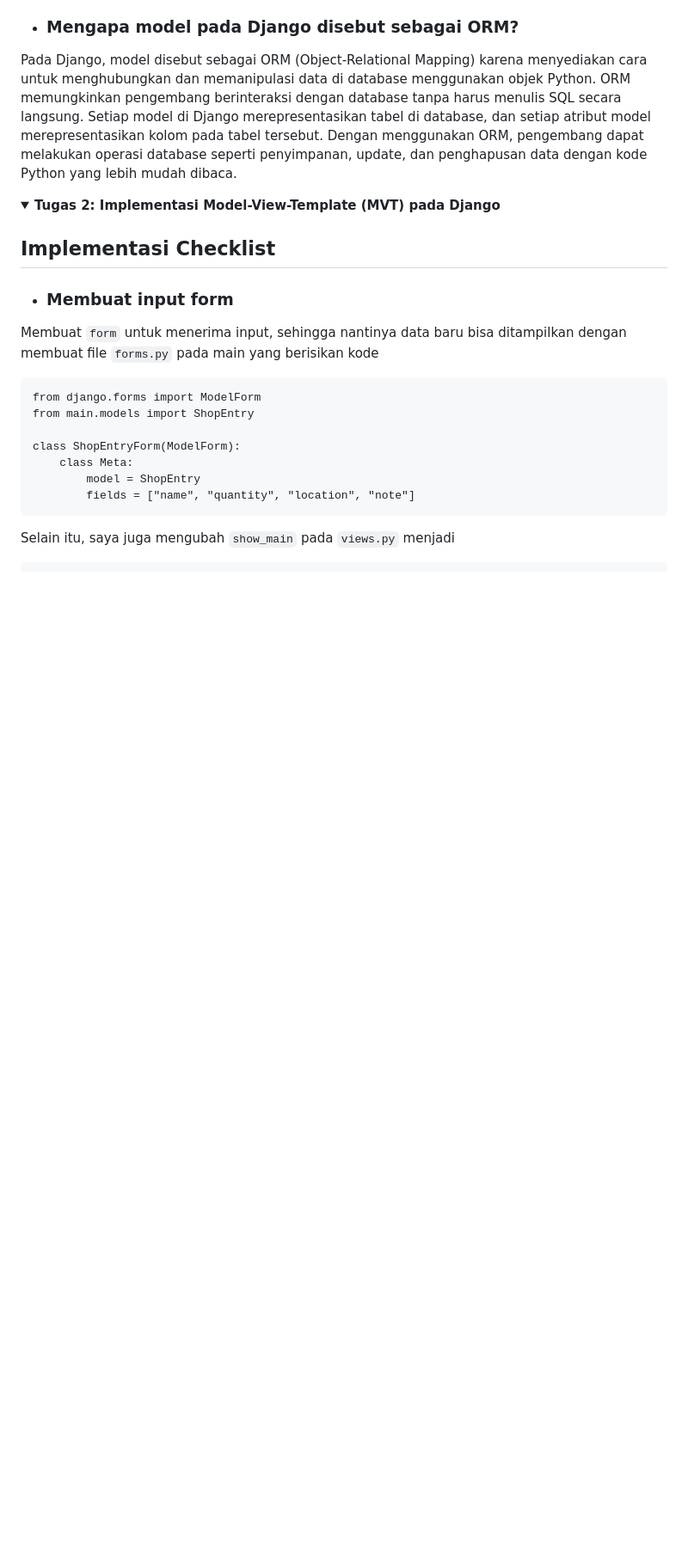
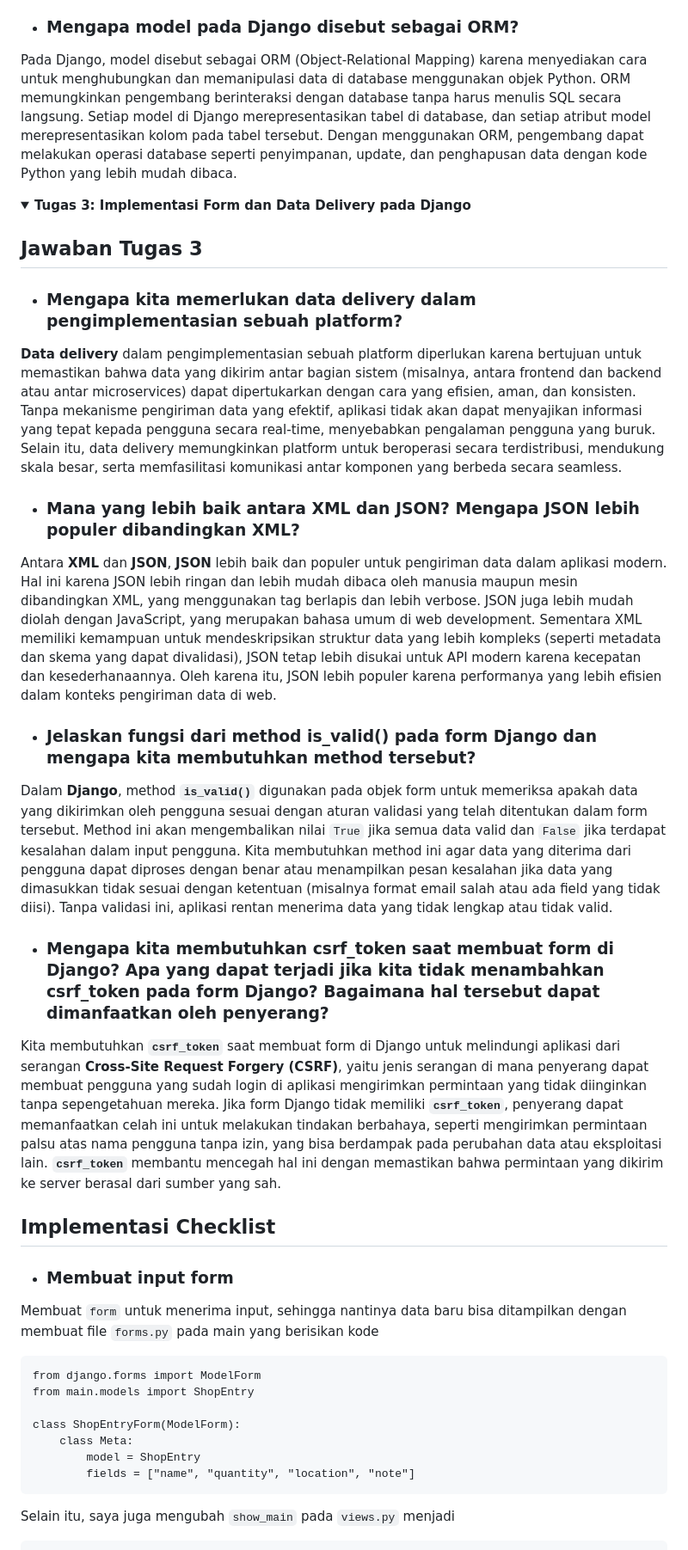
Before and after one commit to yukaagnd/yukita, a Markdown page: readme.md, the part around the change. Shown at 86% size. GitHub-like rendering; folded sections open; blank space fills up the shorter version.

Commit message:
done readme

```diff
--- a/readme.md
+++ b/readme.md
@@ -147,9 +147,22 @@ Pada Django, model disebut sebagai ORM (Object-Relational Mapping) karena menyed
 
 </details>
 
+<details>
+<summary> <b> Tugas 3: Implementasi Form dan Data Delivery pada Django</b> </summary>
 
-<details>
-<summary> <b> Tugas 2: Implementasi Model-View-Template (MVT) pada Django </b> </summary>
+## **Jawaban Tugas 3**
+
+* ### Mengapa kita memerlukan data delivery dalam pengimplementasian sebuah platform?
+**Data delivery** dalam pengimplementasian sebuah platform diperlukan karena bertujuan untuk memastikan bahwa data yang dikirim antar bagian sistem (misalnya, antara frontend dan backend atau antar microservices) dapat dipertukarkan dengan cara yang efisien, aman, dan konsisten. Tanpa mekanisme pengiriman data yang efektif, aplikasi tidak akan dapat menyajikan informasi yang tepat kepada pengguna secara real-time, menyebabkan pengalaman pengguna yang buruk. Selain itu, data delivery memungkinkan platform untuk beroperasi secara terdistribusi, mendukung skala besar, serta memfasilitasi komunikasi antar komponen yang berbeda secara seamless.
+
+* ### Mana yang lebih baik antara XML dan JSON? Mengapa JSON lebih populer dibandingkan XML?
+Antara **XML** dan **JSON**, **JSON** lebih baik dan populer untuk pengiriman data dalam aplikasi modern. Hal ini karena JSON lebih ringan dan lebih mudah dibaca oleh manusia maupun mesin dibandingkan XML, yang menggunakan tag berlapis dan lebih verbose. JSON juga lebih mudah diolah dengan JavaScript, yang merupakan bahasa umum di web development. Sementara XML memiliki kemampuan untuk mendeskripsikan struktur data yang lebih kompleks (seperti metadata dan skema yang dapat divalidasi), JSON tetap lebih disukai untuk API modern karena kecepatan dan kesederhanaannya. Oleh karena itu, JSON lebih populer karena performanya yang lebih efisien dalam konteks pengiriman data di web.
+
+* ### Jelaskan fungsi dari method is_valid() pada form Django dan mengapa kita membutuhkan method tersebut?
+Dalam **Django**, method **`is_valid()`** digunakan pada objek form untuk memeriksa apakah data yang dikirimkan oleh pengguna sesuai dengan aturan validasi yang telah ditentukan dalam form tersebut. Method ini akan mengembalikan nilai `True` jika semua data valid dan `False` jika terdapat kesalahan dalam input pengguna. Kita membutuhkan method ini agar data yang diterima dari pengguna dapat diproses dengan benar atau menampilkan pesan kesalahan jika data yang dimasukkan tidak sesuai dengan ketentuan (misalnya format email salah atau ada field yang tidak diisi). Tanpa validasi ini, aplikasi rentan menerima data yang tidak lengkap atau tidak valid.
+
+* ### Mengapa kita membutuhkan csrf_token saat membuat form di Django? Apa yang dapat terjadi jika kita tidak menambahkan csrf_token pada form Django? Bagaimana hal tersebut dapat dimanfaatkan oleh penyerang?
+Kita membutuhkan **`csrf_token`** saat membuat form di Django untuk melindungi aplikasi dari serangan **Cross-Site Request Forgery (CSRF)**, yaitu jenis serangan di mana penyerang dapat membuat pengguna yang sudah login di aplikasi mengirimkan permintaan yang tidak diinginkan tanpa sepengetahuan mereka. Jika form Django tidak memiliki **`csrf_token`**, penyerang dapat memanfaatkan celah ini untuk melakukan tindakan berbahaya, seperti mengirimkan permintaan palsu atas nama pengguna tanpa izin, yang bisa berdampak pada perubahan data atau eksploitasi lain. **`csrf_token`** membantu mencegah hal ini dengan memastikan bahwa permintaan yang dikirim ke server berasal dari sumber yang sah.
 
 ## **Implementasi Checklist**
 
```
